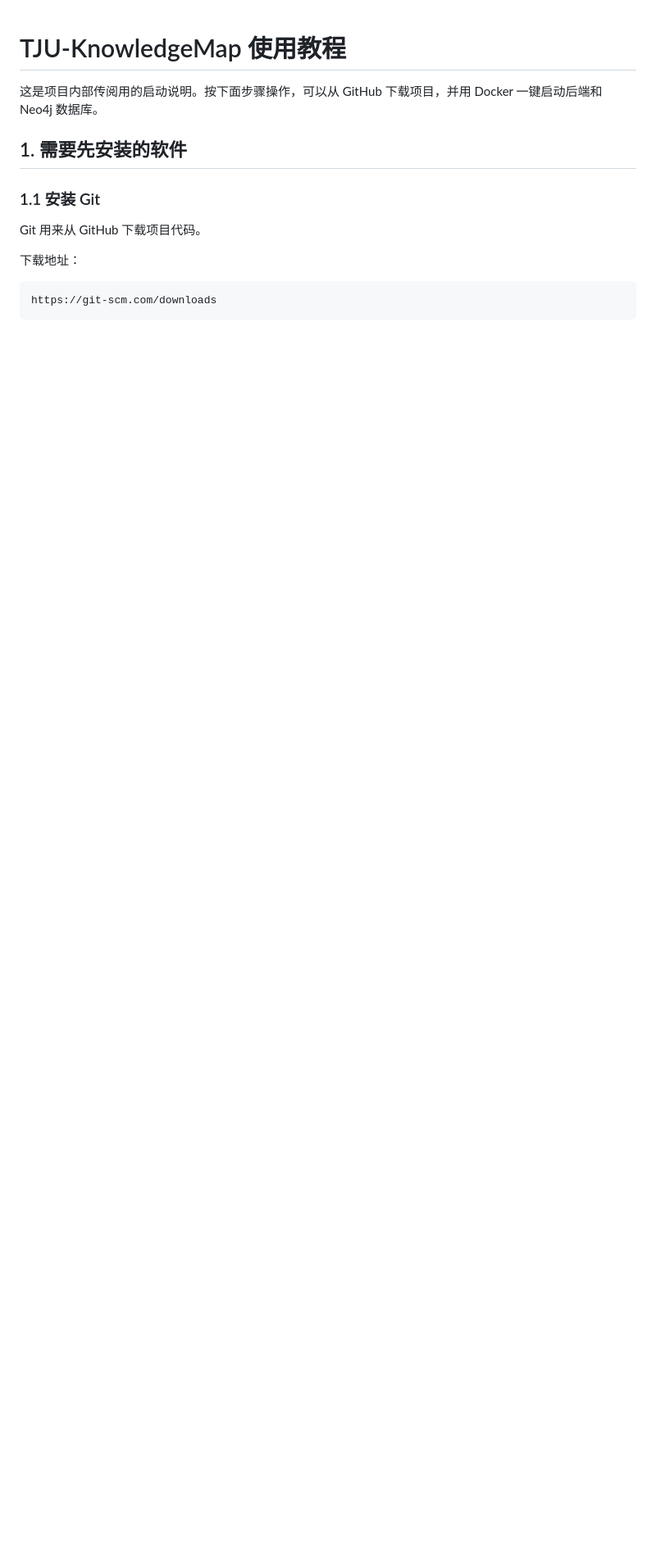
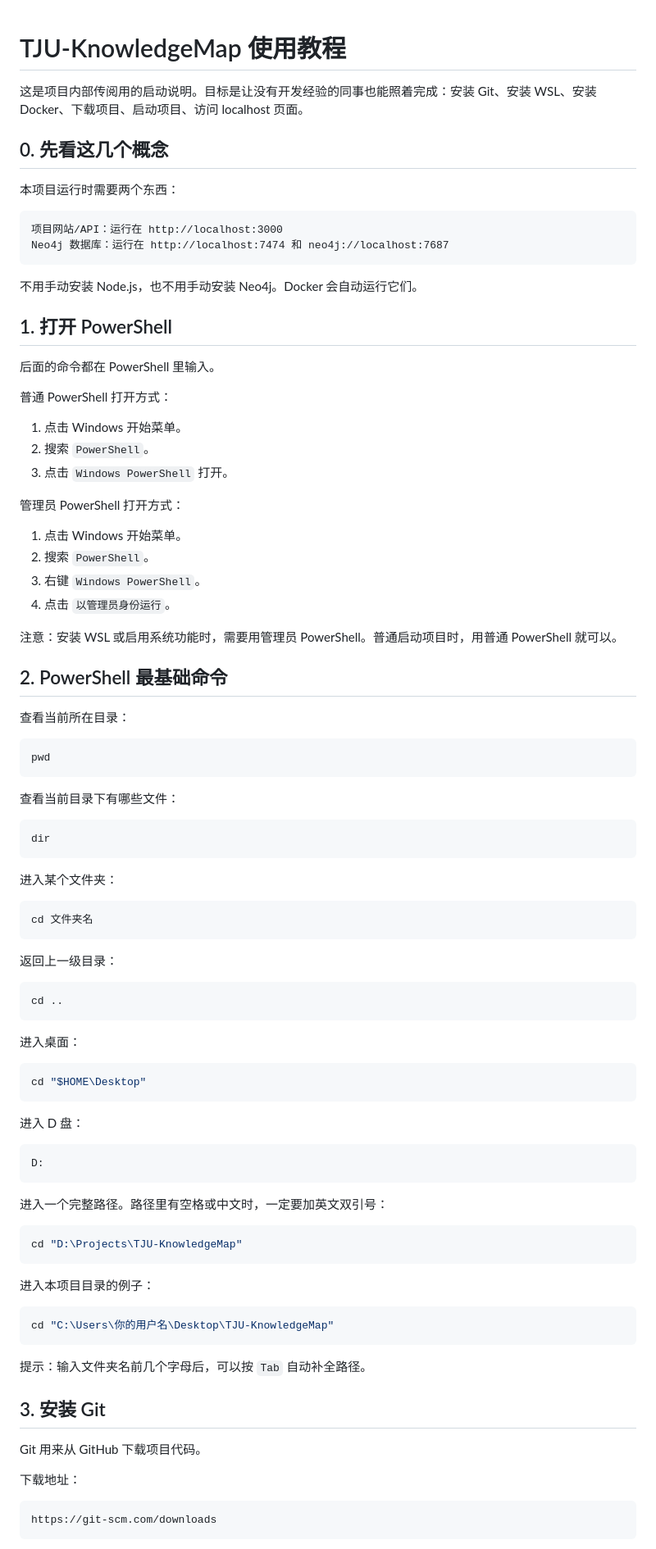
Before and after one commit to RogerGuo26/TJU-KnowledgeMap, a Markdown page: README.md, the part around one of its changes. Shown at 82% size. Drawn GitHub-style; blank space fills up the shorter version.

Commit message:
Expand README for WSL and PowerShell basics

````diff
--- a/README.md
+++ b/README.md
@@ -1,10 +1,90 @@
 # TJU-KnowledgeMap 使用教程
 
-这是项目内部传阅用的启动说明。按下面步骤操作，可以从 GitHub 下载项目，并用 Docker 一键启动后端和 Neo4j 数据库。
+这是项目内部传阅用的启动说明。目标是让没有开发经验的同事也能照着完成：安装 Git、安装 WSL、安装 Docker、下载项目、启动项目、访问 localhost 页面。
 
-## 1. 需要先安装的软件
+## 0. 先看这几个概念
 
-### 1.1 安装 Git
+本项目运行时需要两个东西：
+
+```text
+项目网站/API：运行在 http://localhost:3000
+Neo4j 数据库：运行在 http://localhost:7474 和 neo4j://localhost:7687
+```
+
+不用手动安装 Node.js，也不用手动安装 Neo4j。Docker 会自动运行它们。
+
+## 1. 打开 PowerShell
+
+后面的命令都在 PowerShell 里输入。
+
+普通 PowerShell 打开方式：
+
+1. 点击 Windows 开始菜单。
+2. 搜索 `PowerShell`。
+3. 点击 `Windows PowerShell` 打开。
+
+管理员 PowerShell 打开方式：
+
+1. 点击 Windows 开始菜单。
+2. 搜索 `PowerShell`。
+3. 右键 `Windows PowerShell`。
+4. 点击 `以管理员身份运行`。
+
+注意：安装 WSL 或启用系统功能时，需要用管理员 PowerShell。普通启动项目时，用普通 PowerShell 就可以。
+
+## 2. PowerShell 最基础命令
+
+查看当前所在目录：
+
+```powershell
+pwd
+```
+
+查看当前目录下有哪些文件：
+
+```powershell
+dir
+```
+
+进入某个文件夹：
+
+```powershell
+cd 文件夹名
+```
+
+返回上一级目录：
+
+```powershell
+cd ..
+```
+
+进入桌面：
+
+```powershell
+cd "$HOME\Desktop"
+```
+
+进入 D 盘：
+
+```powershell
+D:
+```
+
+进入一个完整路径。路径里有空格或中文时，一定要加英文双引号：
+
+```powershell
+cd "D:\Projects\TJU-KnowledgeMap"
+```
+
+进入本项目目录的例子：
+
+```powershell
+cd "C:\Users\你的用户名\Desktop\TJU-KnowledgeMap"
+```
+
+提示：输入文件夹名前几个字母后，可以按 `Tab` 自动补全路径。
+
+## 3. 安装 Git
 
 Git 用来从 GitHub 下载项目代码。
 
````
Also changed, not shown: other parts of README.md (+150 -29 lines).
